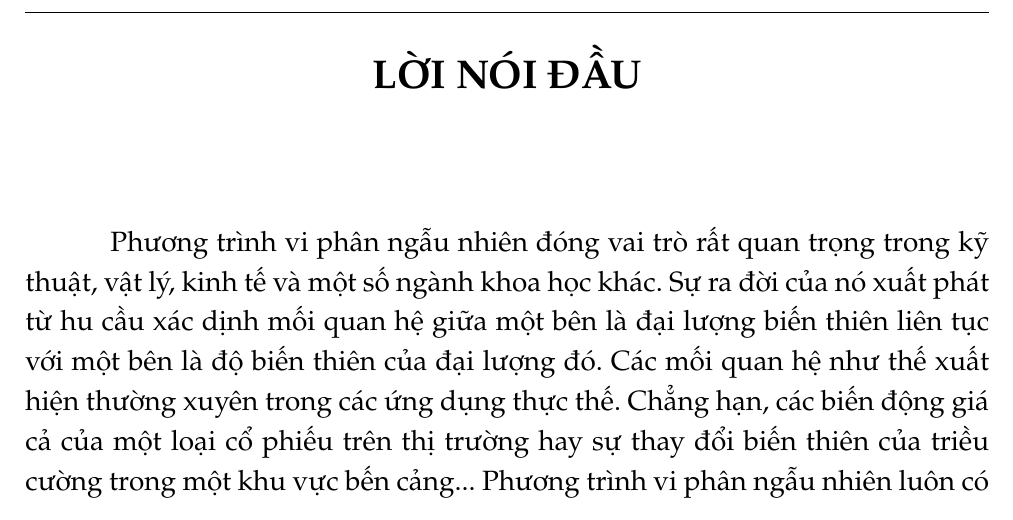
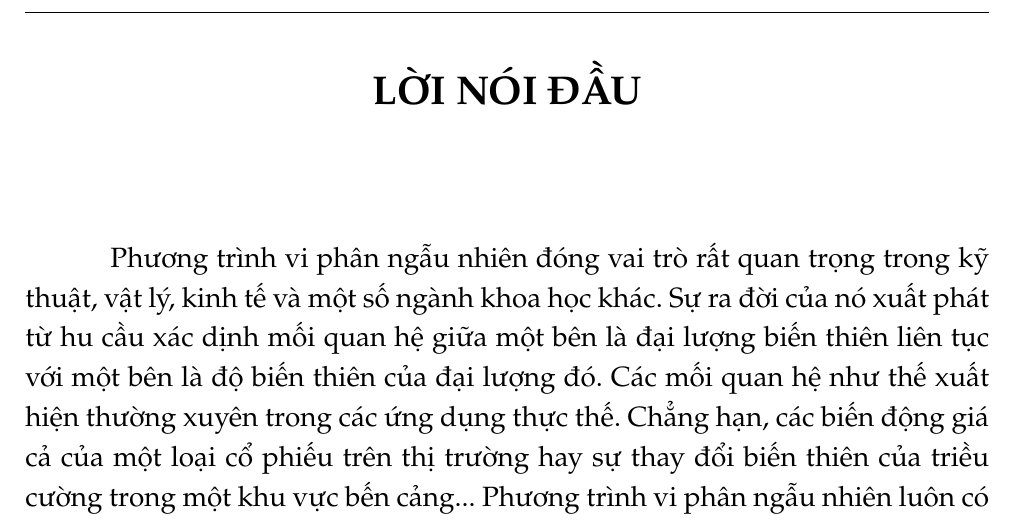
Before and after one commit to mwolfinspace/TieuLuanQTNN, a LaTeX document (Noi dung tieu luan.tex): part of page 2 of 32, cut so that both start at the same text. Compiled offline with pdfLaTeX.

Commit message:
Update content

```diff
--- a/Noi dung tieu luan.tex
+++ b/Noi dung tieu luan.tex
@@ -1,11 +1,14 @@
 %Phần thiết đặt trang
-\documentclass[14pt,a4paper]{article}
+\RequirePackage{fix-cm}
+\documentclass[a4paper]{article}
 \usepackage{mathastext}
 \usepackage[utf8]{vietnam}
 \usepackage{amsfonts}
 \usepackage{amsmath}
 \usepackage{amssymb}
 \usepackage{graphicx}
+\usepackage{type1cm}  % Type 1 Computer Modern fonts
+\usepackage{fix-cm}
 \usepackage[left=2cm,right=2cm,top=2cm,bottom=2cm]{geometry}
 %Thụt đầu dòng cho tất cả
 \usepackage{indentfirst}
@@ -31,6 +34,8 @@
 \fancyhf{}
 \fancyhead[R]{\leftmark}
 \fancyfoot[C]{Trang \thepage}
+\setlength{\headheight}{20.0pt}%
+\addtolength{\topmargin}{-8.0pt}%
 \fancypagestyle{plain}{%
     \fancyhf{}%
     \renewcommand{\headrulewidth}{0pt}%
```
Also changed, not shown: Noi dung tieu luan.pdf, Noi dung tieu luan.tex (2 more changed lines).
